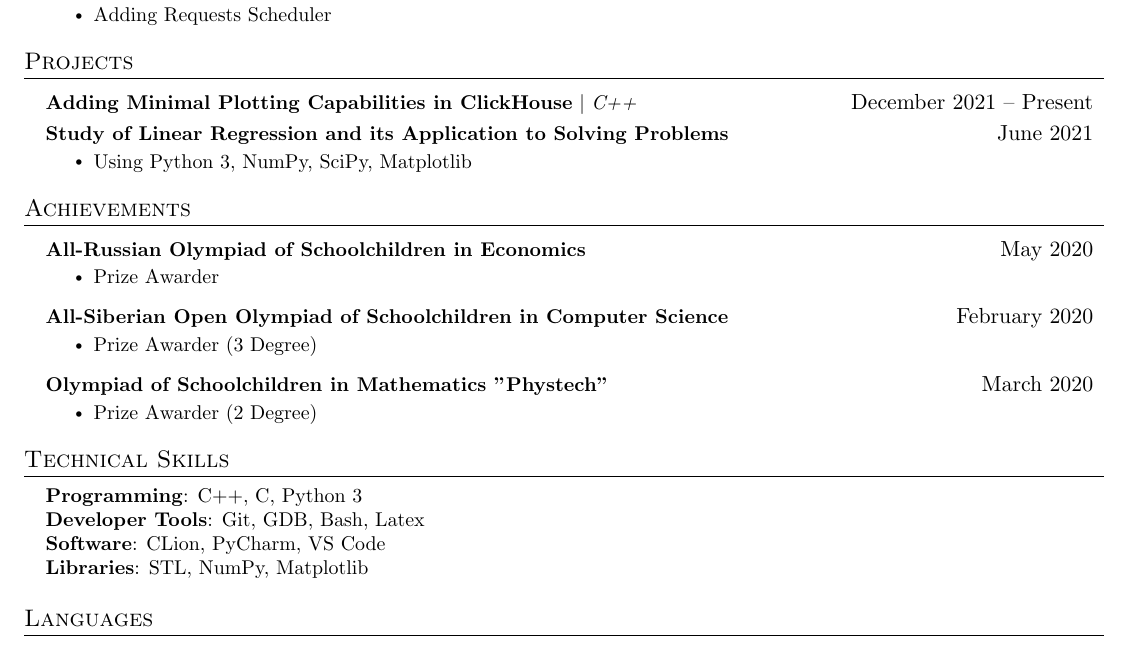
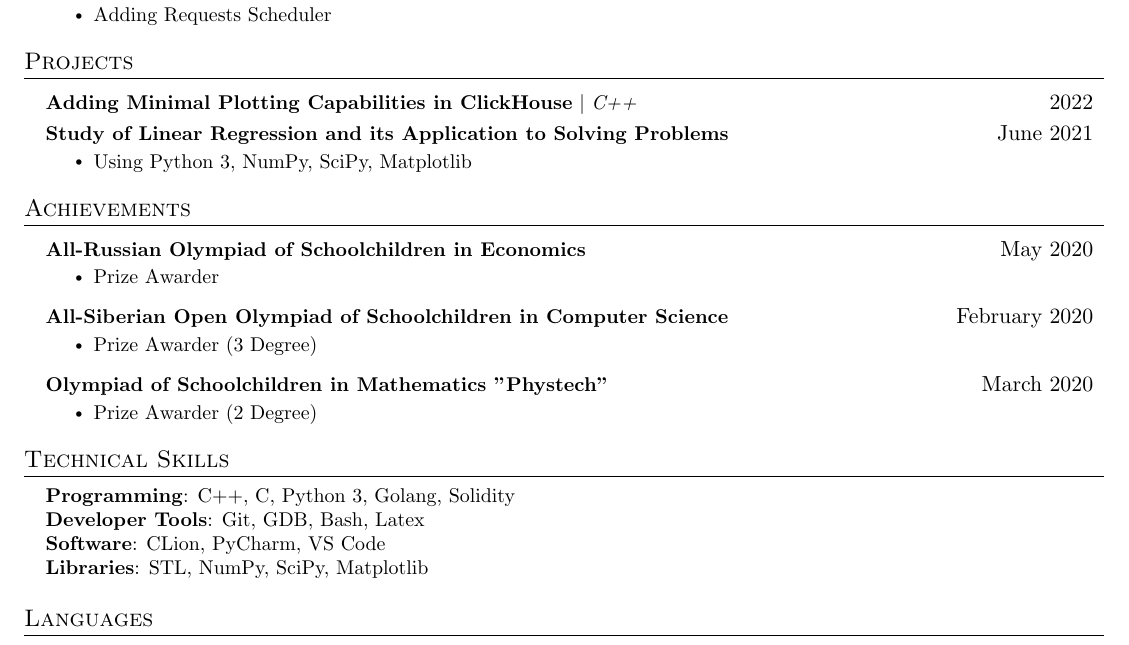
Before and after one commit to vlerdman/cv, a LaTeX CV (CV/resume.tex): part of the page, cut so that both start at the same text. Compiled offline with pdfLaTeX.

Commit message:
Update resume.tex

```diff
--- a/CV/resume.tex
+++ b/CV/resume.tex
@@ -133,7 +133,7 @@
 
     \resumeSubHeadingListStart
       \resumeProjectHeading
-          {\textbf{Adding Minimal Plotting Capabilities in ClickHouse} $|$ \emph{C++}}{December 2021 -- Present}
+          {\textbf{Adding Minimal Plotting Capabilities in ClickHouse} $|$ \emph{C++}}{2022}
 
     \resumeProjectHeading
           {\textbf{Study of Linear Regression and its Application to Solving Problems}  \emph{}}{June 2021}
@@ -175,10 +175,10 @@
 \section{Technical Skills}
  \begin{itemize}[leftmargin=0.15in, label={}]
     \small{\item{
-     \textbf{Programming}{: C++, C, Python 3} \\
+     \textbf{Programming}{: C++, C, Python 3, Golang, Solidity} \\
      \textbf{Developer Tools}{: Git, GDB, Bash, Latex} \\
      \textbf{Software}{: CLion, PyCharm, VS Code}\\
-     \textbf{Libraries}{: STL, NumPy, Matplotlib} \\
+     \textbf{Libraries}{: STL, NumPy, SciPy, Matplotlib} \\
 
     }}
  \end{itemize}
```
